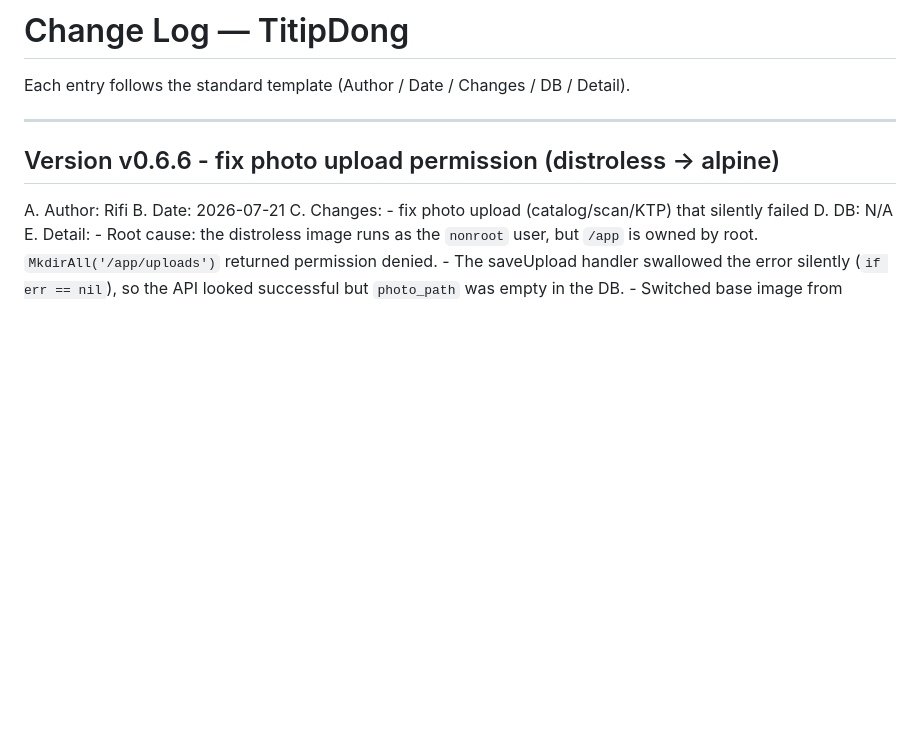
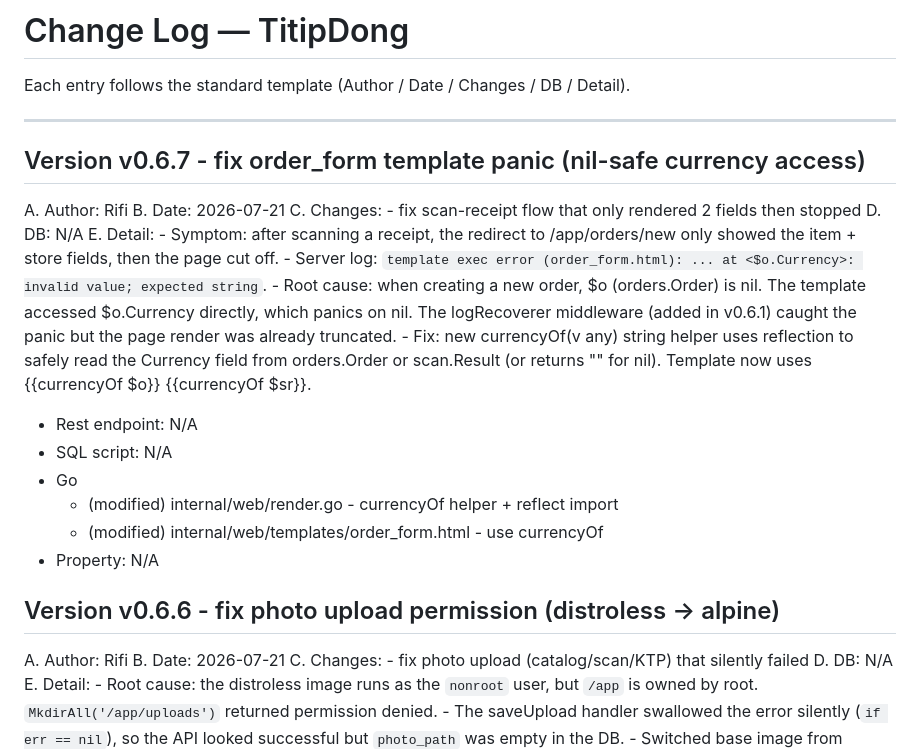
Before and after one commit to rifi331/titipdong, a Markdown page: CHANGELOG.md, the part around the change. Rendered like a GitHub page; blank space fills up the shorter version.

Commit message:
CHANGELOG: add v0.6.7 entry

```diff
--- a/CHANGELOG.md
+++ b/CHANGELOG.md
@@ -3,6 +3,32 @@
 Each entry follows the standard template (Author / Date / Changes / DB / Detail).
 
 ---
+
+Version v0.6.7 - fix order_form template panic (nil-safe currency access)
+----------------------------------------------------------------------------------------------
+A. Author: Rifi
+B. Date: 2026-07-21
+C. Changes:
+    - fix scan-receipt flow that only rendered 2 fields then stopped
+D. DB: N/A
+E. Detail:
+    - Symptom: after scanning a receipt, the redirect to /app/orders/new
+      only showed the item + store fields, then the page cut off.
+    - Server log: `template exec error (order_form.html): ... at
+      <$o.Currency>: invalid value; expected string`.
+    - Root cause: when creating a new order, $o (orders.Order) is nil. The
+      template accessed $o.Currency directly, which panics on nil. The
+      logRecoverer middleware (added in v0.6.1) caught the panic but the
+      page render was already truncated.
+    - Fix: new currencyOf(v any) string helper uses reflection to safely
+      read the Currency field from orders.Order or scan.Result (or returns
+      "" for nil). Template now uses {{currencyOf $o}} {{currencyOf $sr}}.
+* Rest endpoint: N/A
+* SQL script: N/A
+* Go
+    - (modified) internal/web/render.go - currencyOf helper + reflect import
+    - (modified) internal/web/templates/order_form.html - use currencyOf
+* Property: N/A
 
 Version v0.6.6 - fix photo upload permission (distroless -> alpine)
 ----------------------------------------------------------------------------------------------
```
